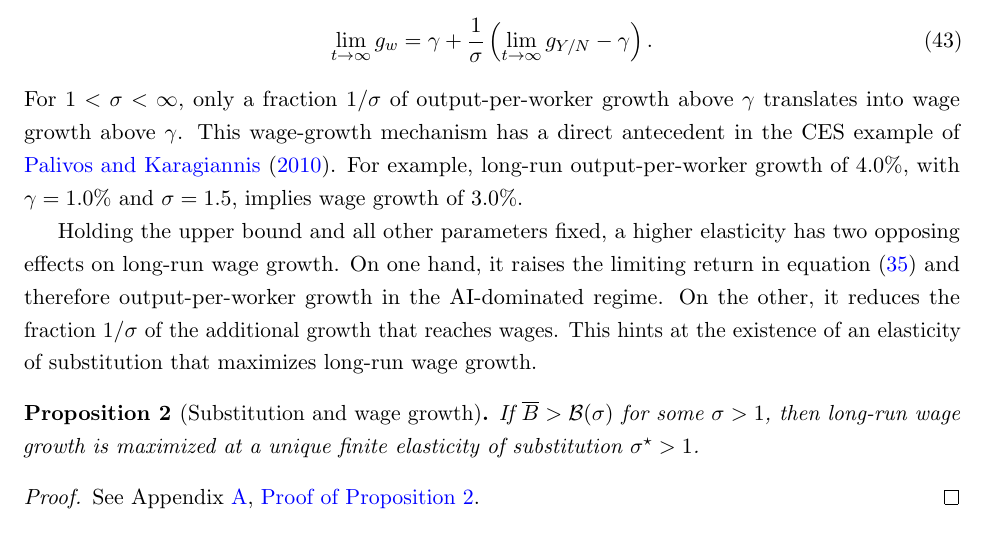
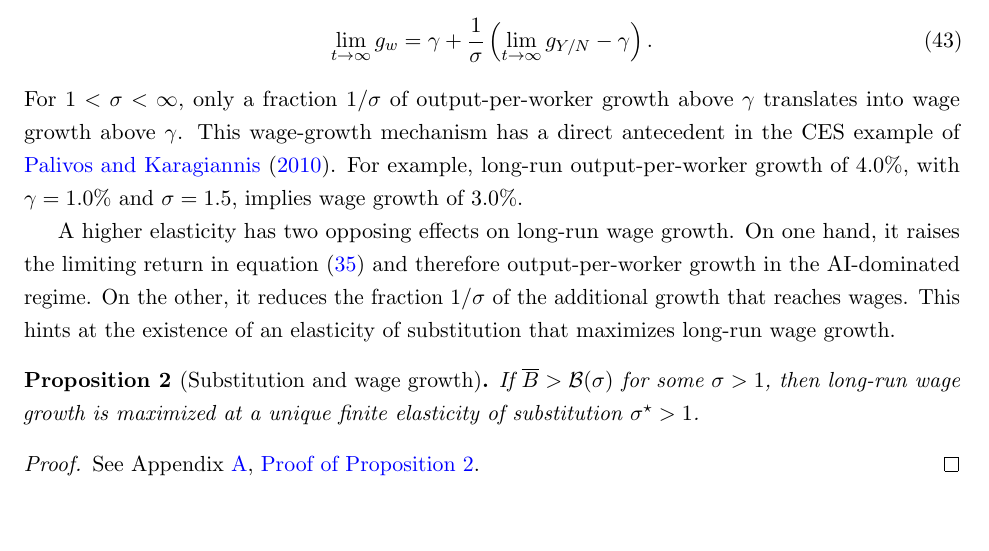
Before and after one commit to oliverpardo1979/ai-growth-and-labor, a LaTeX paper (main_rewrite.tex, which reads sections_rewrite/04_equilibrium_regimes.tex): part of page 18 of 75, cut so that both start at the same text, the shorter picture padded with empty space. Compiled offline with pdfLaTeX.

Commit message:
small change

```diff
--- a/sections_rewrite/04_equilibrium_regimes.tex
+++ b/sections_rewrite/04_equilibrium_regimes.tex
@@ -337,7 +337,7 @@ For example, long-run output-per-worker growth of $4.0\%$, with $\gamma=1.0\%$ a
 %Combining their production function with marginal-product wage determination implies that wages grow at a fraction $1/\sigma$ of output-per-worker growth, while labor's share vanishes.
 %In their setting, substitution is between capital and labor, and technology is fixed. Here the analogous relationship applies to growth above $\gamma$, and AI efficiency and pricing determine whether that additional growth can be sustained.
 
-Holding the upper bound and all other parameters fixed, a higher elasticity has two opposing effects on long-run wage growth. On one hand, it raises the limiting return in equation~\eqref{eq:rewrite-ai-terminal-ratio} and therefore output-per-worker growth in the AI-dominated regime. On the other, it reduces the fraction $1/\sigma$ of the additional growth that reaches wages. This hints at the existence of an elasticity of substitution that maximizes long-run wage growth.
+A higher elasticity has two opposing effects on long-run wage growth. On one hand, it raises the limiting return in equation~\eqref{eq:rewrite-ai-terminal-ratio} and therefore output-per-worker growth in the AI-dominated regime. On the other, it reduces the fraction $1/\sigma$ of the additional growth that reaches wages. This hints at the existence of an elasticity of substitution that maximizes long-run wage growth.
 
 %\Needspace{8\baselineskip}
 \begin{proposition}[Substitution and wage growth]
```
